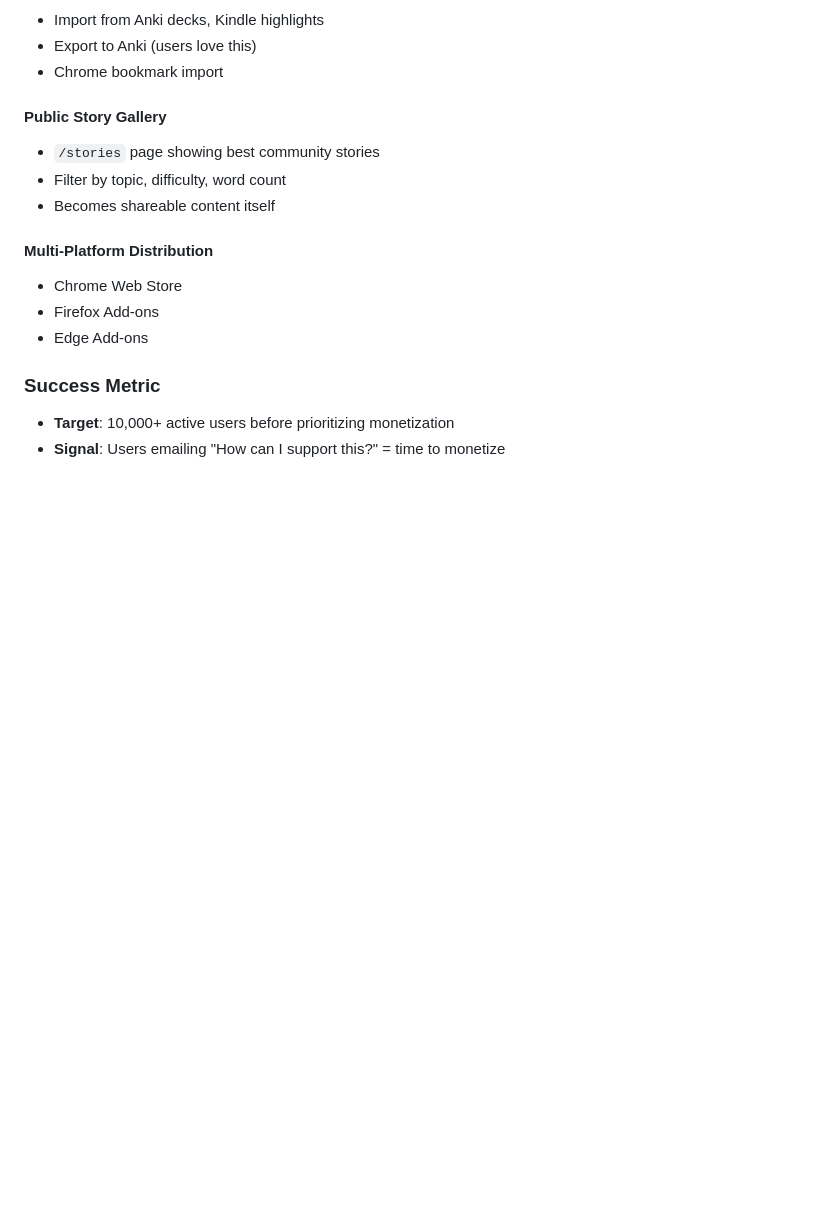
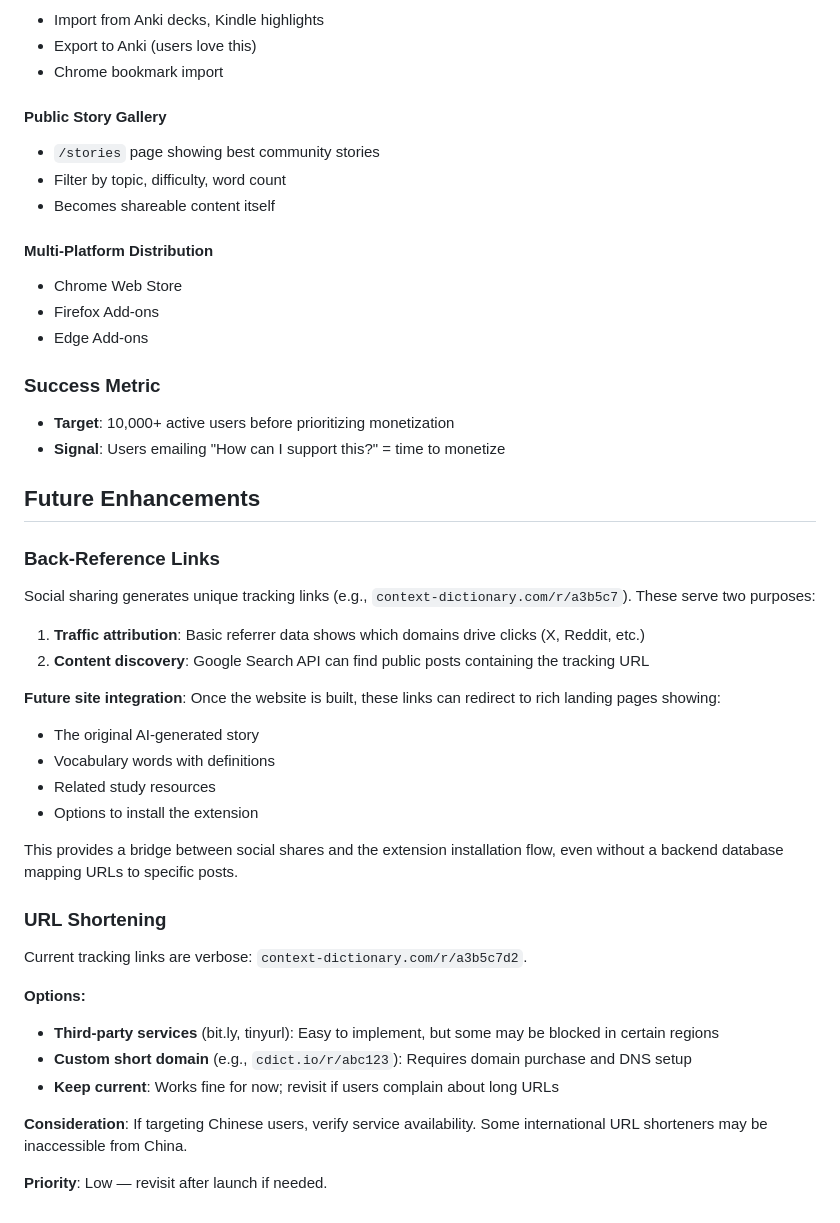
Before and after one commit to bluefisher80/contextDictionary, a Markdown page: DESIGN.md, the part around the change. GitHub-like rendering; blank space fills up the shorter version.

Commit message:
docs: Add URL shortening considerations to future enhancements
- Document options: third-party services, custom domain, keep current
- Note about China accessibility for international URL shorteners
- Mark as low priority, revisit after launch

```diff
--- a/DESIGN.md
+++ b/DESIGN.md
@@ -451,3 +451,31 @@ Partner with language learning platforms:
 ### Success Metric
 - **Target**: 10,000+ active users before prioritizing monetization
 - **Signal**: Users emailing "How can I support this?" = time to monetize
+
+## Future Enhancements
+
+### Back-Reference Links
+Social sharing generates unique tracking links (e.g., `context-dictionary.com/r/a3b5c7`). These serve two purposes:
+
+1. **Traffic attribution**: Basic referrer data shows which domains drive clicks (X, Reddit, etc.)
+2. **Content discovery**: Google Search API can find public posts containing the tracking URL
+
+**Future site integration**: Once the website is built, these links can redirect to rich landing pages showing:
+- The original AI-generated story
+- Vocabulary words with definitions
+- Related study resources
+- Options to install the extension
+
+This provides a bridge between social shares and the extension installation flow, even without a backend database mapping URLs to specific posts.
+
+### URL Shortening
+Current tracking links are verbose: `context-dictionary.com/r/a3b5c7d2`.
+
+**Options:**
+- **Third-party services** (bit.ly, tinyurl): Easy to implement, but some may be blocked in certain regions
+- **Custom short domain** (e.g., `cdict.io/r/abc123`): Requires domain purchase and DNS setup
+- **Keep current**: Works fine for now; revisit if users complain about long URLs
+
+**Consideration**: If targeting Chinese users, verify service availability. Some international URL shorteners may be inaccessible from China.
+
+**Priority**: Low — revisit after launch if needed.
```
